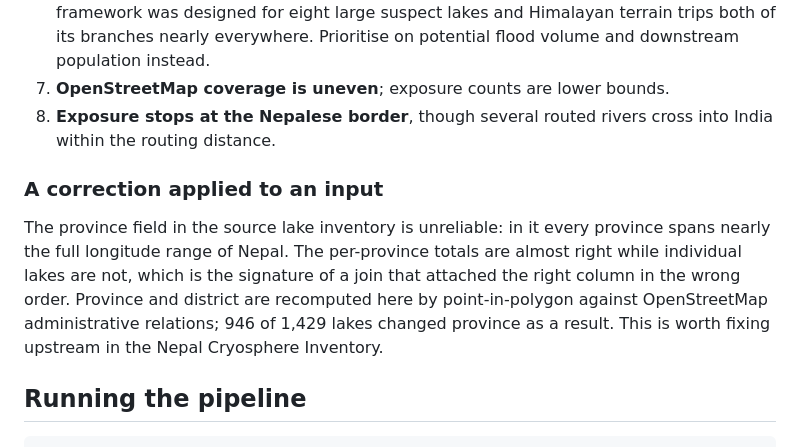
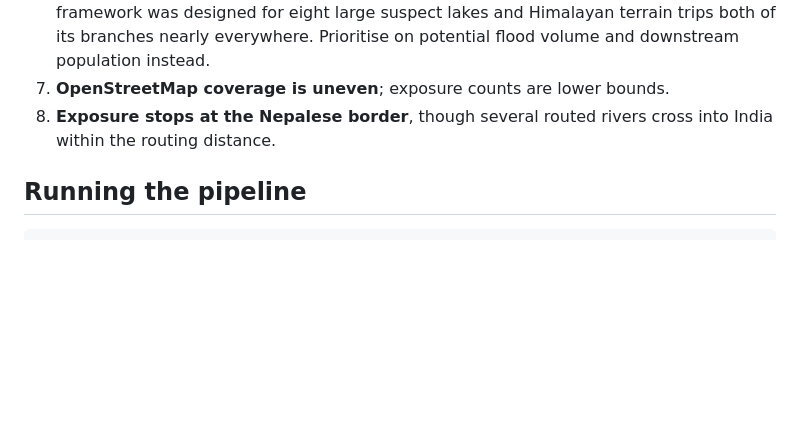
Before and after one commit to prazg/Nepal_TRAYA, a Markdown page: README.md, the part around the change. Drawn GitHub-style; blank space fills up the shorter version.

Commit message:
Remove correction note for lake inventory province field
Removed section about unreliable province field in lake inventory.

````diff
--- a/README.md
+++ b/README.md
@@ -77,16 +77,6 @@ parameter is tuned to improve agreement.
 8. **Exposure stops at the Nepalese border**, though several routed rivers cross
    into India within the routing distance.
 
-### A correction applied to an input
-
-The province field in the source lake inventory is unreliable: in it every
-province spans nearly the full longitude range of Nepal. The per-province
-totals are almost right while individual lakes are not, which is the signature
-of a join that attached the right column in the wrong order. Province and
-district are recomputed here by point-in-polygon against OpenStreetMap
-administrative relations; 946 of 1,429 lakes changed province as a result.
-This is worth fixing upstream in the Nepal Cryosphere Inventory.
-
 ## Running the pipeline
 
 ```bash
````
